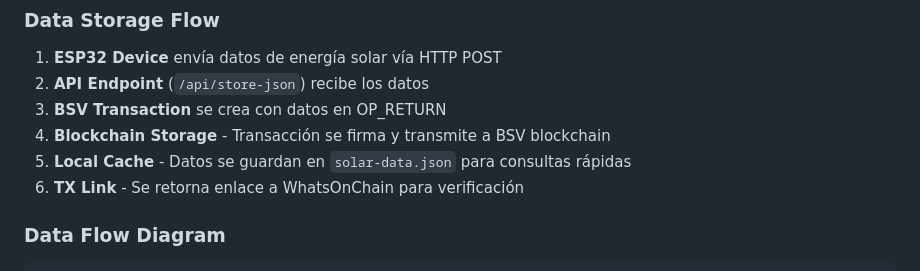
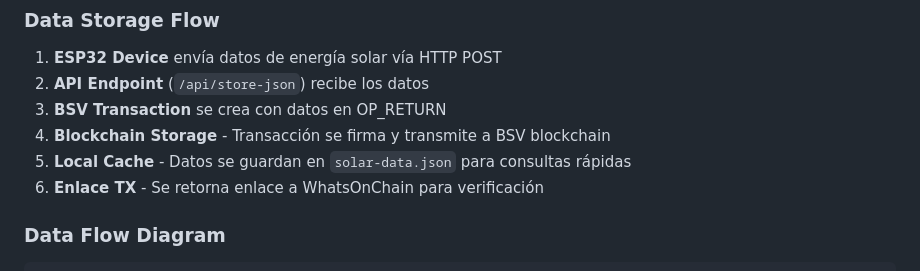
Before and after one commit to macagua/cayapa-solar, a Markdown page: backend/README.md, the part around the change. Rendered like a GitHub page.

Commit message:
Updated the backend README file

```diff
--- a/backend/README.md
+++ b/backend/README.md
@@ -243,7 +243,7 @@ backend/
 3. **BSV Transaction** se crea con datos en OP_RETURN
 4. **Blockchain Storage** - Transacción se firma y transmite a BSV blockchain
 5. **Local Cache** - Datos se guardan en `solar-data.json` para consultas rápidas
-6. **TX Link** - Se retorna enlace a WhatsOnChain para verificación
+6. **Enlace TX** - Se retorna enlace a WhatsOnChain para verificación
 
 ### Data Flow Diagram
 
```
